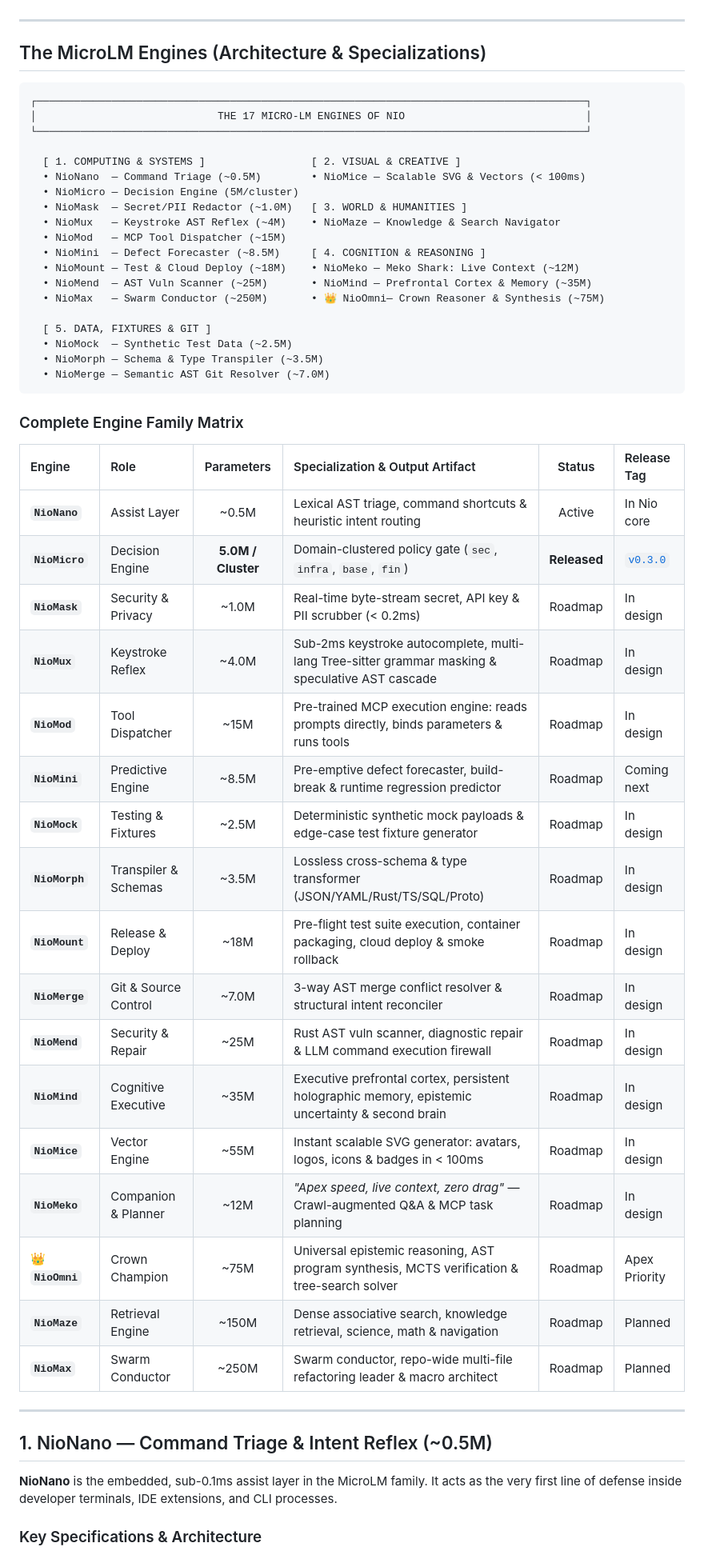
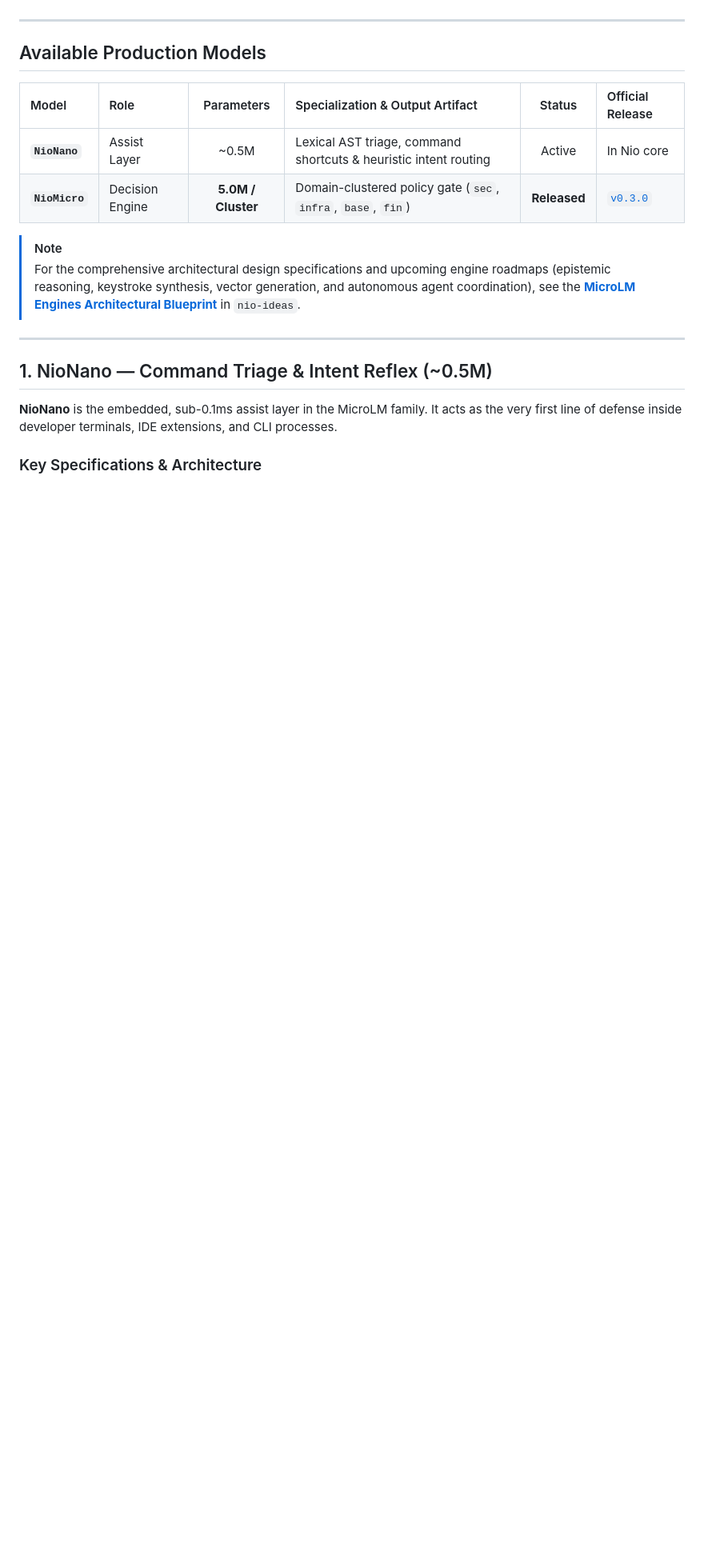
Before and after one commit to nio-labs/nio-xs-models, a Markdown page: README.md, the part around the change. Shown at 80% size. Drawn GitHub-style; blank space fills up the shorter version.

Commit message:
docs: streamline registry to available production models (NioNano and NioMicro)

````diff
--- a/README.md
+++ b/README.md
@@ -52,51 +52,15 @@ The **MicroLM methodology** represents a fundamental departure: instead of relyi
 
 ---
 
-## The MicroLM Engines (Architecture & Specializations)
+## Available Production Models
 
-```
-┌────────────────────────────────────────────────────────────────────────────────────────┐
-│                             THE 17 MICRO-LM ENGINES OF NIO                             │
-└────────────────────────────────────────────────────────────────────────────────────────┘
-
-  [ 1. COMPUTING & SYSTEMS ]                 [ 2. VISUAL & CREATIVE ]
-  • NioNano  — Command Triage (~0.5M)        • NioMice — Scalable SVG & Vectors (< 100ms)
-  • NioMicro — Decision Engine (5M/cluster)
-  • NioMask  — Secret/PII Redactor (~1.0M)   [ 3. WORLD & HUMANITIES ]
-  • NioMux   — Keystroke AST Reflex (~4M)    • NioMaze — Knowledge & Search Navigator
-  • NioMod   — MCP Tool Dispatcher (~15M)
-  • NioMini  — Defect Forecaster (~8.5M)     [ 4. COGNITION & REASONING ]
-  • NioMount — Test & Cloud Deploy (~18M)    • NioMeko — Meko Shark: Live Context (~12M)
-  • NioMend  — AST Vuln Scanner (~25M)       • NioMind — Prefrontal Cortex & Memory (~35M)
-  • NioMax   — Swarm Conductor (~250M)       • 👑 NioOmni— Crown Reasoner & Synthesis (~75M)
-
-  [ 5. DATA, FIXTURES & GIT ]
-  • NioMock  — Synthetic Test Data (~2.5M)
-  • NioMorph — Schema & Type Transpiler (~3.5M)
-  • NioMerge — Semantic AST Git Resolver (~7.0M)
-```
-
-### Complete Engine Family Matrix
-
-| Engine | Role | Parameters | Specialization & Output Artifact | Status | Release Tag |
+| Model | Role | Parameters | Specialization & Output Artifact | Status | Official Release |
 | :--- | :--- | :---: | :--- | :---: | :--- |
 | **`NioNano`** | Assist Layer | ~0.5M | Lexical AST triage, command shortcuts & heuristic intent routing | Active | In Nio core |
 | **`NioMicro`**| Decision Engine | **5.0M / Cluster** | Domain-clustered policy gate (`sec`, `infra`, `base`, `fin`) | **Released** | [`v0.3.0`](https://github.com/nio-labs/nio-micro/releases/tag/v0.3.0) |
-| **`NioMask`** | Security & Privacy | ~1.0M | Real-time byte-stream secret, API key & PII scrubber (< 0.2ms) | Roadmap | In design |
-| **`NioMux`**  | Keystroke Reflex | ~4.0M | Sub-2ms keystroke autocomplete, multi-lang Tree-sitter grammar masking & speculative AST cascade | Roadmap | In design |
-| **`NioMod`**  | Tool Dispatcher | ~15M | Pre-trained MCP execution engine: reads prompts directly, binds parameters & runs tools | Roadmap | In design |
-| **`NioMini`** | Predictive Engine | ~8.5M | Pre-emptive defect forecaster, build-break & runtime regression predictor | Roadmap | Coming next |
-| **`NioMock`** | Testing & Fixtures | ~2.5M | Deterministic synthetic mock payloads & edge-case test fixture generator | Roadmap | In design |
-| **`NioMorph`**| Transpiler & Schemas| ~3.5M | Lossless cross-schema & type transformer (JSON/YAML/Rust/TS/SQL/Proto) | Roadmap | In design |
-| **`NioMount`**| Release & Deploy | ~18M | Pre-flight test suite execution, container packaging, cloud deploy & smoke rollback | Roadmap | In design |
-| **`NioMerge`**| Git & Source Control| ~7.0M | 3-way AST merge conflict resolver & structural intent reconciler | Roadmap | In design |
-| **`NioMend`** | Security & Repair | ~25M | Rust AST vuln scanner, diagnostic repair & LLM command execution firewall | Roadmap | In design |
-| **`NioMind`** | Cognitive Executive | ~35M | Executive prefrontal cortex, persistent holographic memory, epistemic uncertainty & second brain | Roadmap | In design |
-| **`NioMice`** | Vector Engine | ~55M | Instant scalable SVG generator: avatars, logos, icons & badges in < 100ms | Roadmap | In design |
-| **`NioMeko`** | Companion & Planner | ~12M | *"Apex speed, live context, zero drag"* — Crawl-augmented Q&A & MCP task planning | Roadmap | In design |
-| 👑 **`NioOmni`**| Crown Champion | ~75M | Universal epistemic reasoning, AST program synthesis, MCTS verification & tree-search solver | Roadmap | Apex Priority |
-| **`NioMaze`** | Retrieval Engine | ~150M | Dense associative search, knowledge retrieval, science, math & navigation | Roadmap | Planned |
-| **`NioMax`**  | Swarm Conductor | ~250M | Swarm conductor, repo-wide multi-file refactoring leader & macro architect | Roadmap | Planned |
+
+> [!NOTE]
+> For the comprehensive architectural design specifications and upcoming engine roadmaps (epistemic reasoning, keystroke synthesis, vector generation, and autonomous agent coordination), see the **[MicroLM Engines Architectural Blueprint](https://github.com/nio-labs/nio-ideas/blob/main/MICRO_LM_ENGINES.md)** in `nio-ideas`.
 
 ---
 
````
